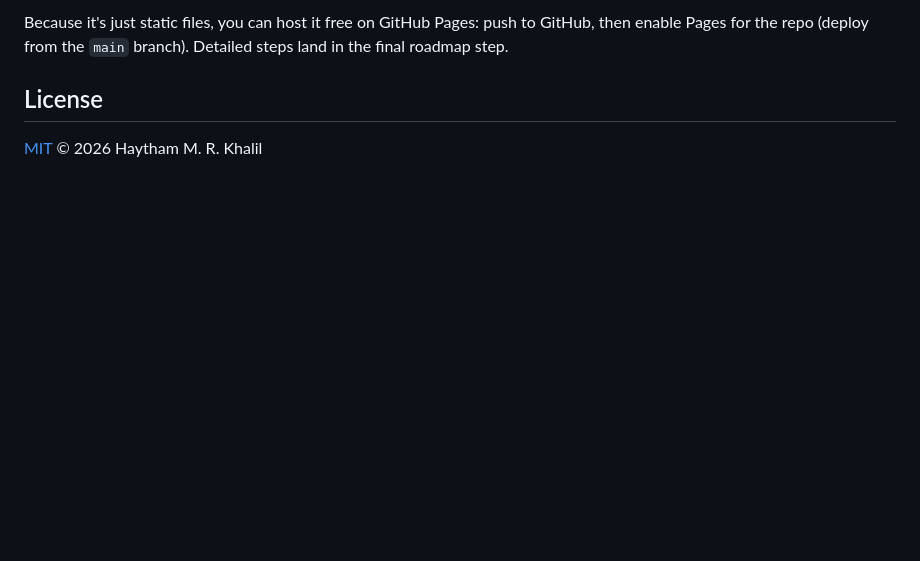
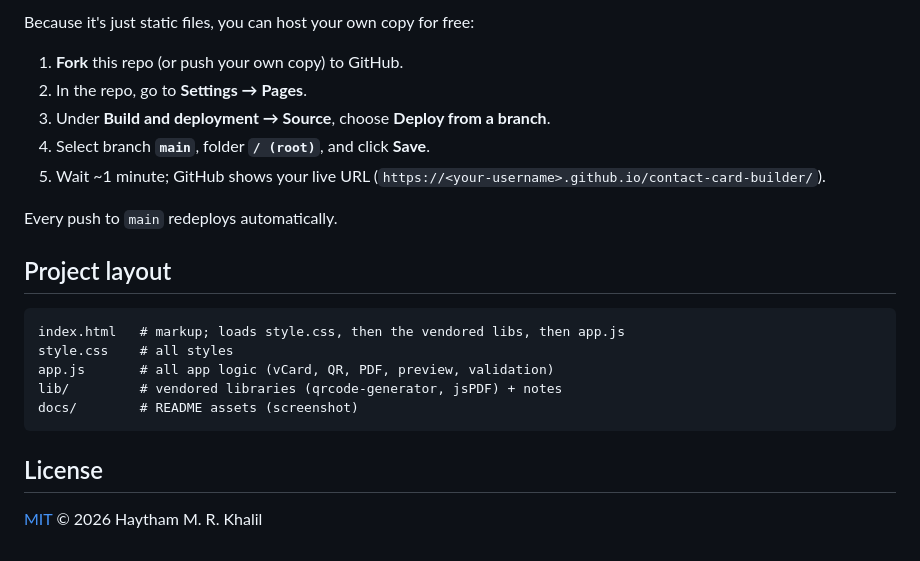
Before and after one commit to haythamkhalil-dev/contact-card-builder, a Markdown page: README.md, the part around one of its changes. GitHub-like rendering; blank space fills up the shorter version.

````diff
--- a/README.md
+++ b/README.md
@@ -39,7 +47,24 @@ python -m http.server
 
-Because it's just static files, you can host it free on GitHub Pages: push to GitHub,
-then enable Pages for the repo (deploy from the `main` branch). Detailed steps land in
-the final roadmap step.
+Because it's just static files, you can host your own copy for free:
+
+1. **Fork** this repo (or push your own copy) to GitHub.
+2. In the repo, go to **Settings → Pages**.
+3. Under **Build and deployment → Source**, choose **Deploy from a branch**.
+4. Select branch **`main`**, folder **`/ (root)`**, and click **Save**.
+5. Wait ~1 minute; GitHub shows your live URL
+   (`https://<your-username>.github.io/contact-card-builder/`).
+
+Every push to `main` redeploys automatically.
+
+## Project layout
+
+```
+index.html   # markup; loads style.css, then the vendored libs, then app.js
+style.css    # all styles
+app.js       # all app logic (vCard, QR, PDF, preview, validation)
+lib/         # vendored libraries (qrcode-generator, jsPDF) + notes
+docs/        # README assets (screenshot)
+```
 
 ## License
 
````
Also changed, not shown: other parts of README.md (+20 -12 lines), CLAUDE.md (+4 -1 lines), docs/screenshot.png (added), 1 other file.
